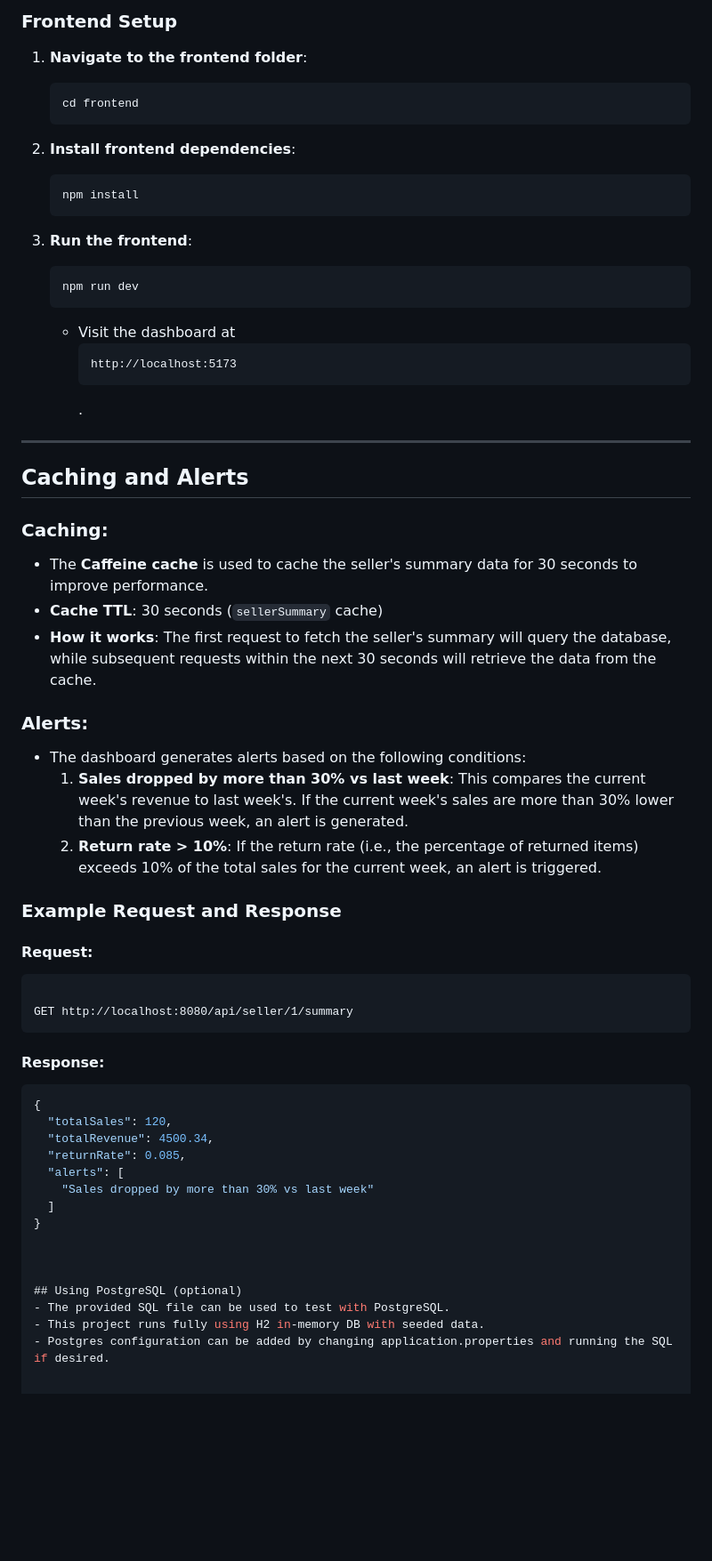
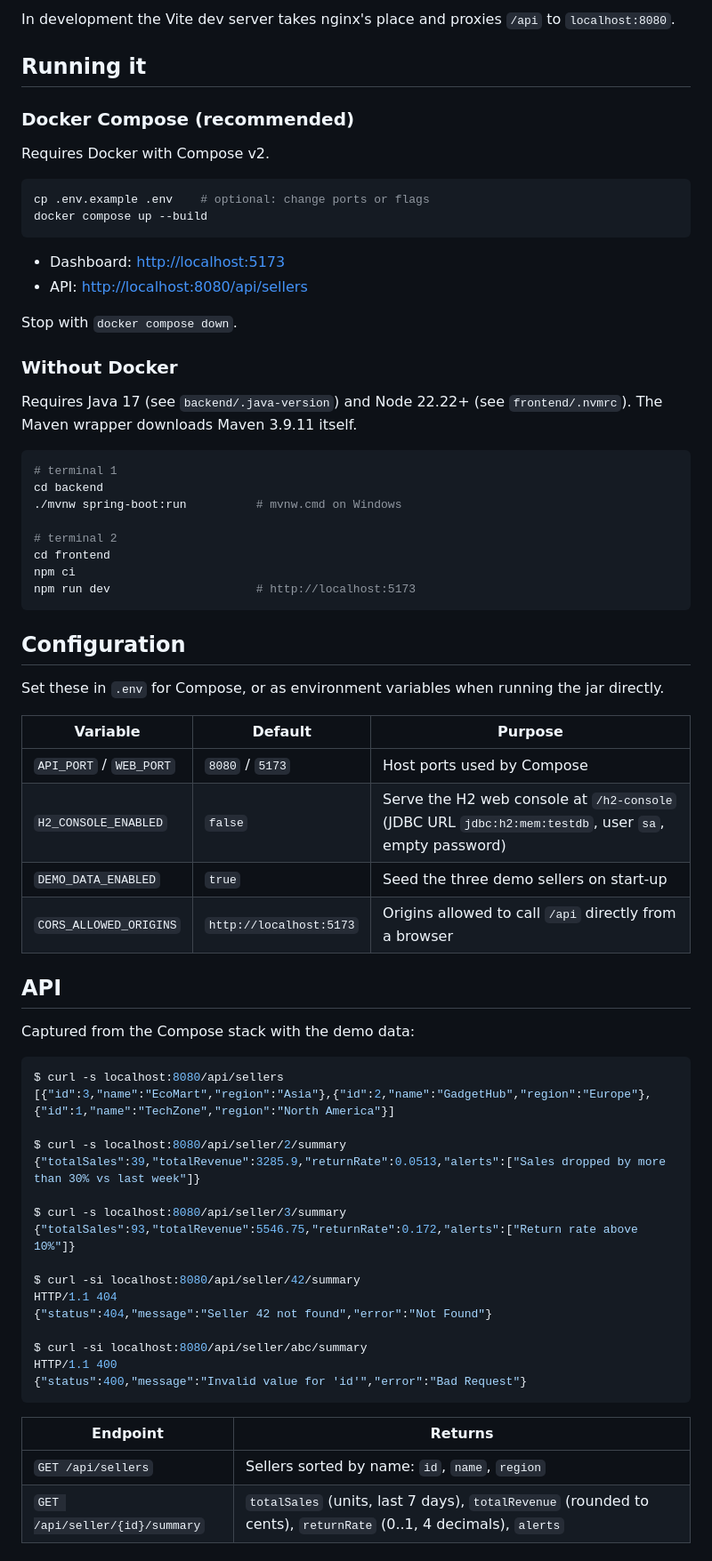
Before and after one commit to abiha-aftab/SellerDashboard, a Markdown page: README.md, the part around one of its changes. Shown at 89% size. Rendered like a GitHub page; blank space fills up the shorter version.

````diff
--- a/README.md
+++ b/README.md
@@ -31,50 +41,76 @@ A small seller dashboard that computes weekly metrics and generates alerts based
 
-### Frontend Setup
-1. **Navigate to the frontend folder**:
-   <pre><code>cd frontend</code></pre>
+In development the Vite dev server takes nginx's place and proxies `/api`
+to `localhost:8080`.
 
-2. **Install frontend dependencies**:
-   <pre><code>npm install</code></pre>
+## Running it
 
-3. **Run the frontend**:
-   <pre><code>npm run dev</code></pre>
-   - Visit the dashboard at <pre><code>http://localhost:5173</code></pre>.
+### Docker Compose (recommended)
 
----
+Requires Docker with Compose v2.
 
-## Caching and Alerts
+```bash
+cp .env.example .env    # optional: change ports or flags
+docker compose up --build
+```
 
-### Caching:
-- The **Caffeine cache** is used to cache the seller's summary data for 30 seconds to improve performance.
-- **Cache TTL**: 30 seconds (`sellerSummary` cache)
-- **How it works**: The first request to fetch the seller's summary will query the database, while subsequent requests within the next 30 seconds will retrieve the data from the cache.
+- Dashboard: <http://localhost:5173>
+- API: <http://localhost:8080/api/sellers>
 
-### Alerts:
-- The dashboard generates alerts based on the following conditions:
-  1. **Sales dropped by more than 30% vs last week**: This compares the current week's revenue to last week's. If the current week's sales are more than 30% lower than the previous week, an alert is generated.
-  2. **Return rate > 10%**: If the return rate (i.e., the percentage of returned items) exceeds 10% of the total sales for the current week, an alert is triggered.
+Stop with `docker compose down`.
 
-### Example Request and Response
+### Without Docker
 
-#### Request:
-<pre><code>
-GET http://localhost:8080/api/seller/1/summary
-</code></pre>
+Requires Java 17 (see `backend/.java-version`) and Node 22.22+ (see
+`frontend/.nvmrc`). The Maven wrapper downloads Maven 3.9.11 itself.
 
-#### Response:
-```json
-{
-  "totalSales": 120,
-  "totalRevenue": 4500.34,
-  "returnRate": 0.085,
-  "alerts": [
-    "Sales dropped by more than 30% vs last week"
-  ]
-}
+```bash
+# terminal 1
+cd backend
+./mvnw spring-boot:run          # mvnw.cmd on Windows
 
+# terminal 2
+cd frontend
+npm ci
+npm run dev                     # http://localhost:5173
+```
 
+## Configuration
 
-## Using PostgreSQL (optional)
-- The provided SQL file can be used to test with PostgreSQL.
-- This project runs fully using H2 in-memory DB with seeded data.
-- Postgres configuration can be added by changing application.properties and running the SQL if desired.
+Set these in `.env` for Compose, or as environment variables when running the
+jar directly.
+
+| Variable | Default | Purpose |
+| --- | --- | --- |
+| `API_PORT` / `WEB_PORT` | `8080` / `5173` | Host ports used by Compose |
+| `H2_CONSOLE_ENABLED` | `false` | Serve the H2 web console at `/h2-console` (JDBC URL `jdbc:h2:mem:testdb`, user `sa`, empty password) |
+| `DEMO_DATA_ENABLED` | `true` | Seed the three demo sellers on start-up |
+| `CORS_ALLOWED_ORIGINS` | `http://localhost:5173` | Origins allowed to call `/api` directly from a browser |
+
+## API
+
+Captured from the Compose stack with the demo data:
+
+```console
+$ curl -s localhost:8080/api/sellers
+[{"id":3,"name":"EcoMart","region":"Asia"},{"id":2,"name":"GadgetHub","region":"Europe"},{"id":1,"name":"TechZone","region":"North America"}]
+
+$ curl -s localhost:8080/api/seller/2/summary
+{"totalSales":39,"totalRevenue":3285.9,"returnRate":0.0513,"alerts":["Sales dropped by more than 30% vs last week"]}
+
+$ curl -s localhost:8080/api/seller/3/summary
+{"totalSales":93,"totalRevenue":5546.75,"returnRate":0.172,"alerts":["Return rate above 10%"]}
+
+$ curl -si localhost:8080/api/seller/42/summary
+HTTP/1.1 404
+{"status":404,"message":"Seller 42 not found","error":"Not Found"}
+
+$ curl -si localhost:8080/api/seller/abc/summary
+HTTP/1.1 400
+{"status":400,"message":"Invalid value for 'id'","error":"Bad Request"}
+```
+
+| Endpoint | Returns |
+| --- | --- |
+| `GET /api/sellers` | Sellers sorted by name: `id`, `name`, `region` |
+| `GET /api/seller/{id}/summary` | `totalSales` (units, last 7 days), `totalRevenue` (rounded to cents), `returnRate` (0..1, 4 decimals), `alerts` |
+
````
Also changed, not shown: other parts of README.md (+76 -22 lines), frontend/README.md (+12 -3 lines), docs/screenshots/dashboard-alerts-desktop.png (added), docs/screenshots/dashboard-all-clear-desktop.png (added), docs/screenshots/dashboard-sales-drop-mobile.png (added), 1 other file.
